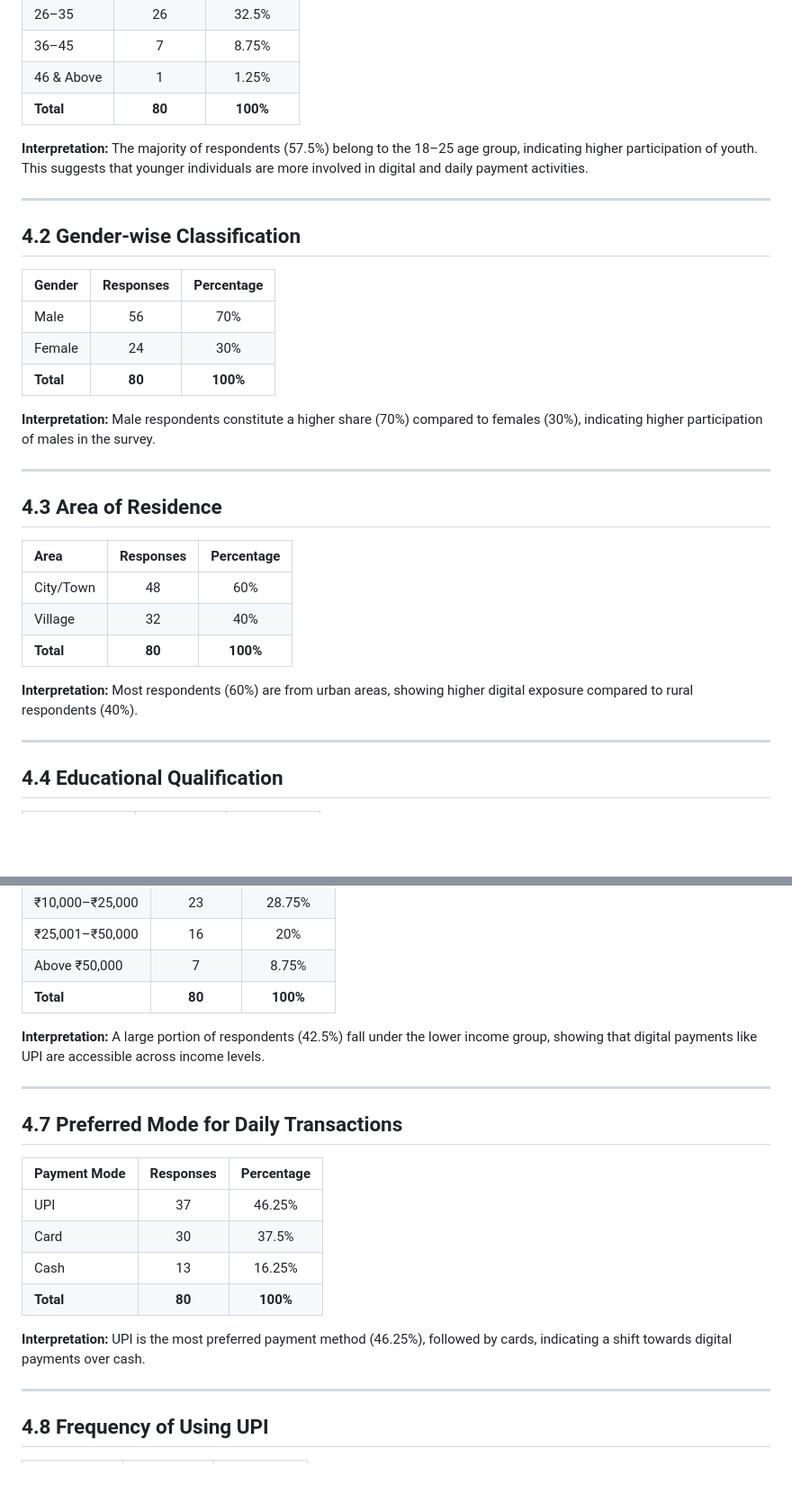
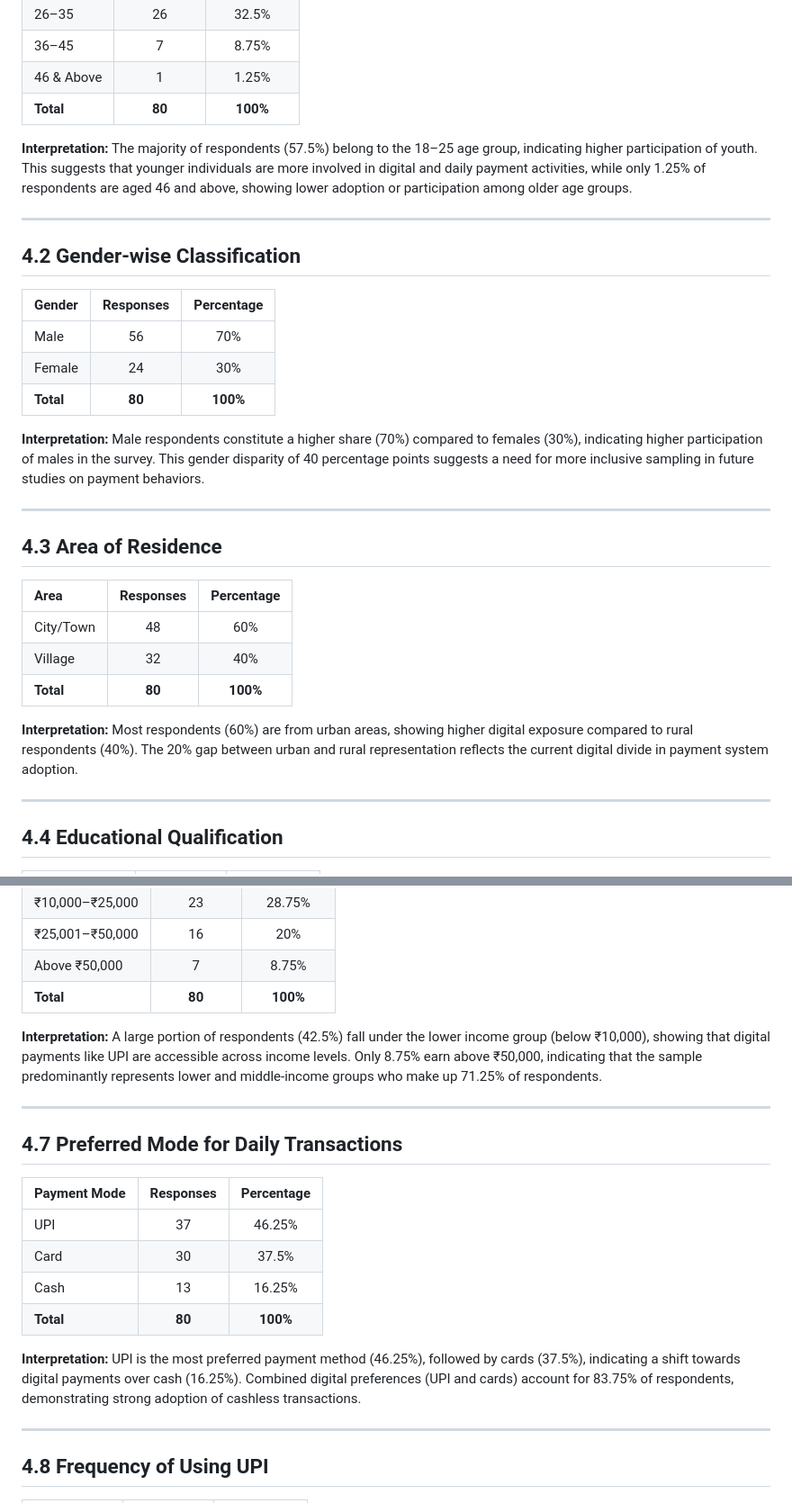
Before and after one commit to Shxmeem/project, a Markdown page: index.md, 2 parts joined by grey strips. Shown at 90% size. Rendered like a GitHub page; blank space fills up the shorter version.

```diff
--- a/index.md
+++ b/index.md
@@ -11,7 +11,7 @@
 | **Total** | **80** | **100%** |
 
 **Interpretation:**
-The majority of respondents (57.5%) belong to the 18–25 age group, indicating higher participation of youth. This suggests that younger individuals are more involved in digital and daily payment activities.
+The majority of respondents (57.5%) belong to the 18–25 age group, indicating higher participation of youth. This suggests that younger individuals are more involved in digital and daily payment activities, while only 1.25% of respondents are aged 46 and above, showing lower adoption or participation among older age groups.
 
 ---
 
@@ -24,7 +24,7 @@ The majority of respondents (57.5%) belong to the 18–25 age group, indicating
 | **Total** | **80** | **100%** |
 
 **Interpretation:**
-Male respondents constitute a higher share (70%) compared to females (30%), indicating higher participation of males in the survey.
+Male respondents constitute a higher share (70%) compared to females (30%), indicating higher participation of males in the survey. This gender disparity of 40 percentage points suggests a need for more inclusive sampling in future studies on payment behaviors.
 
 ---
 
@@ -37,7 +37,7 @@ Male respondents constitute a higher share (70%) compared to females (30%), indi
 | **Total** | **80** | **100%** |
 
 **Interpretation:**
-Most respondents (60%) are from urban areas, showing higher digital exposure compared to rural respondents (40%).
+Most respondents (60%) are from urban areas, showing higher digital exposure compared to rural respondents (40%). The 20% gap between urban and rural representation reflects the current digital divide in payment system adoption.
 
 ---
 
@@ -82,7 +82,7 @@ Students form the largest group (46.25%), followed closely by employed individua
 | **Total** | **80** | **100%** |
 
 **Interpretation:**
-A large portion of respondents (42.5%) fall under the lower income group, showing that digital payments like UPI are accessible across income levels.
+A large portion of respondents (42.5%) fall under the lower income group (below ₹10,000), showing that digital payments like UPI are accessible across income levels. Only 8.75% earn above ₹50,000, indicating that the sample predominantly represents lower and middle-income groups who make up 71.25% of respondents.
 
 ---
 
@@ -96,7 +96,7 @@ A large portion of respondents (42.5%) fall under the lower income group, showin
 | **Total** | **80** | **100%** |
 
 **Interpretation:**
-UPI is the most preferred payment method (46.25%), followed by cards, indicating a shift towards digital payments over cash.
+UPI is the most preferred payment method (46.25%), followed by cards (37.5%), indicating a shift towards digital payments over cash (16.25%). Combined digital preferences (UPI and cards) account for 83.75% of respondents, demonstrating strong adoption of cashless transactions.
 
 ---
 
```
Also changed, not shown: other parts of index.md (+24 -24 lines).
